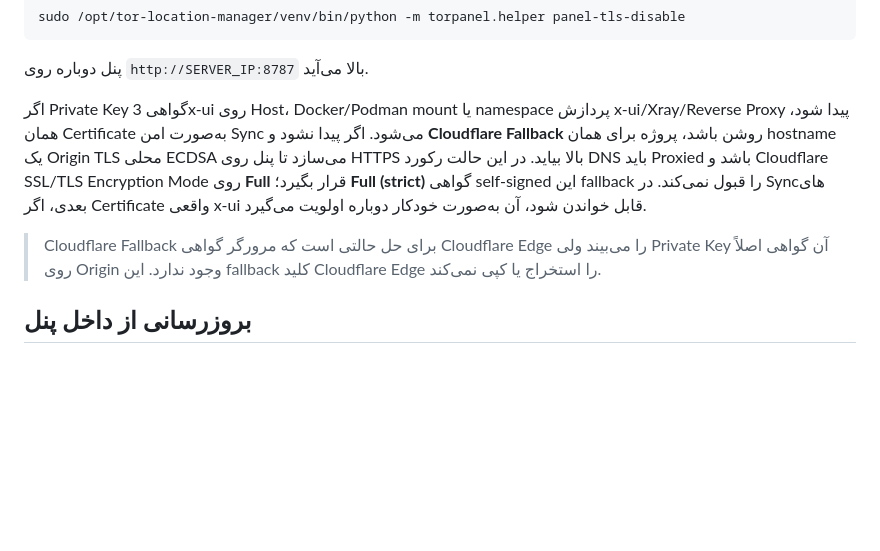
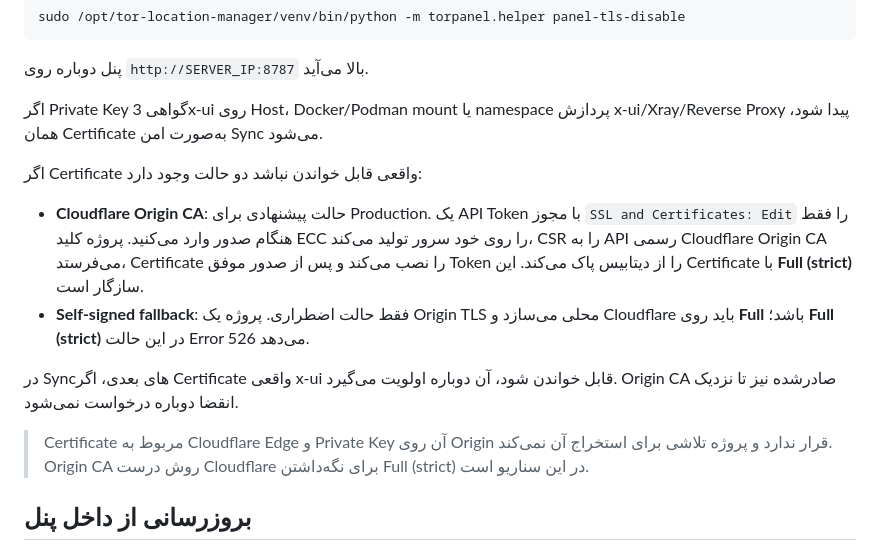
Before and after one commit to hazhanhasani/tor, a Markdown page: README.md, the part around the change. GitHub-like rendering; blank space fills up the shorter version.

Commit message:
Document Full strict Cloudflare Origin CA mode

```diff
--- a/README.md
+++ b/README.md
@@ -210,9 +210,16 @@ sudo /opt/tor-location-manager/venv/bin/python -m torpanel.helper panel-tls-disa
 
 پنل دوباره روی `http://SERVER_IP:8787` بالا می‌آید.
 
-اگر Private Key گواهی 3x-ui روی Host، Docker/Podman mount یا namespace پردازش x-ui/Xray/Reverse Proxy پیدا شود، همان Certificate به‌صورت امن Sync می‌شود. اگر پیدا نشود و **Cloudflare Fallback** روشن باشد، پروژه برای همان hostname یک Origin TLS محلی ECDSA می‌سازد تا پنل روی HTTPS بالا بیاید. در این حالت رکورد DNS باید Proxied باشد و Cloudflare SSL/TLS Encryption Mode روی **Full** قرار بگیرد؛ **Full (strict)** گواهی self-signed این fallback را قبول نمی‌کند. در Syncهای بعدی، اگر Certificate واقعی x-ui قابل خواندن شود، آن به‌صورت خودکار دوباره اولویت می‌گیرد.
+اگر Private Key گواهی 3x-ui روی Host، Docker/Podman mount یا namespace پردازش x-ui/Xray/Reverse Proxy پیدا شود، همان Certificate به‌صورت امن Sync می‌شود.
 
-> Cloudflare Fallback برای حل حالتی است که مرورگر گواهی Cloudflare Edge را می‌بیند ولی Private Key آن گواهی اصلاً روی Origin وجود ندارد. این fallback کلید Cloudflare Edge را استخراج یا کپی نمی‌کند.
+اگر Certificate واقعی قابل خواندن نباشد دو حالت وجود دارد:
+
+- **Cloudflare Origin CA**: حالت پیشنهادی برای Production. یک API Token با مجوز `SSL and Certificates: Edit` را فقط هنگام صدور وارد می‌کنید. پروژه کلید ECC را روی خود سرور تولید می‌کند، CSR را به API رسمی Cloudflare Origin CA می‌فرستد، Certificate را نصب می‌کند و پس از صدور موفق Token را از دیتابیس پاک می‌کند. این Certificate با **Full (strict)** سازگار است.
+- **Self-signed fallback**: فقط حالت اضطراری. پروژه یک Origin TLS محلی می‌سازد و Cloudflare باید روی **Full** باشد؛ **Full (strict)** در این حالت Error 526 می‌دهد.
+
+در Syncهای بعدی، اگر Certificate واقعی x-ui قابل خواندن شود، آن دوباره اولویت می‌گیرد. Origin CA صادرشده نیز تا نزدیک انقضا دوباره درخواست نمی‌شود.
+
+> Certificate مربوط به Cloudflare Edge و Private Key آن روی Origin قرار ندارد و پروژه تلاشی برای استخراج آن نمی‌کند. Origin CA روش درست Cloudflare برای نگه‌داشتن Full (strict) در این سناریو است.
 
 ## بروزرسانی از داخل پنل
 
```
